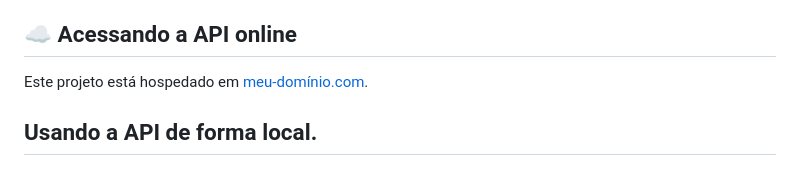
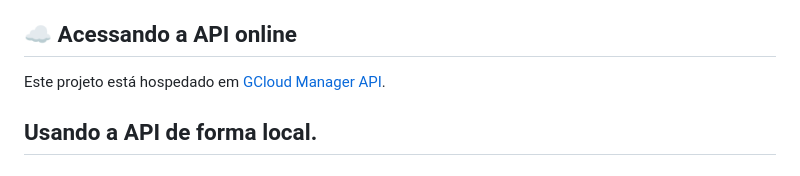
Before and after one commit to Gabriel-Eric08/gcs-bucket-manager-api, a Markdown page: README.md, the part around the change. GitHub-like rendering.

```diff
--- a/README.md
+++ b/README.md
@@ -7,7 +7,7 @@ API para gerenciar buckets e arquivos no Google Cloud Storage. Com esta API, voc
 A API tem como objetivo facilitar o gerenciamento de buckets e arquivos no Google Cloud Storage, fornecendo endpoints para operações comuns como listagem, criação, exclusão e compartilhamento de arquivos.
 
 ## ☁️ Acessando a API online
-Este projeto está hospedado em [meu-domínio.com](https://api-gcs-manager.rj.r.appspot.com).
+Este projeto está hospedado em [GCloud Manager API](https://api-gcs-manager.rj.r.appspot.com).
 
 ## Usando a API de forma local.
 
```
